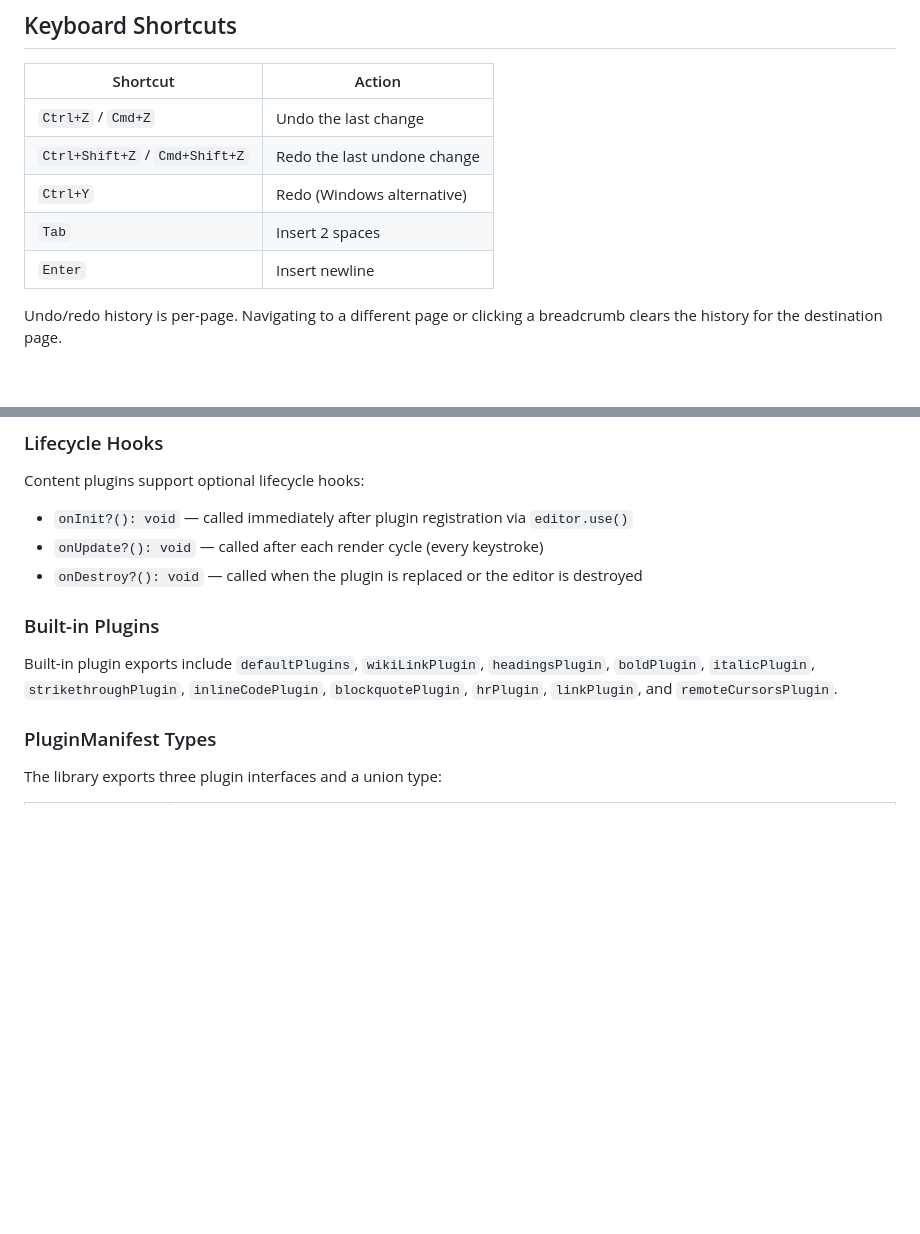
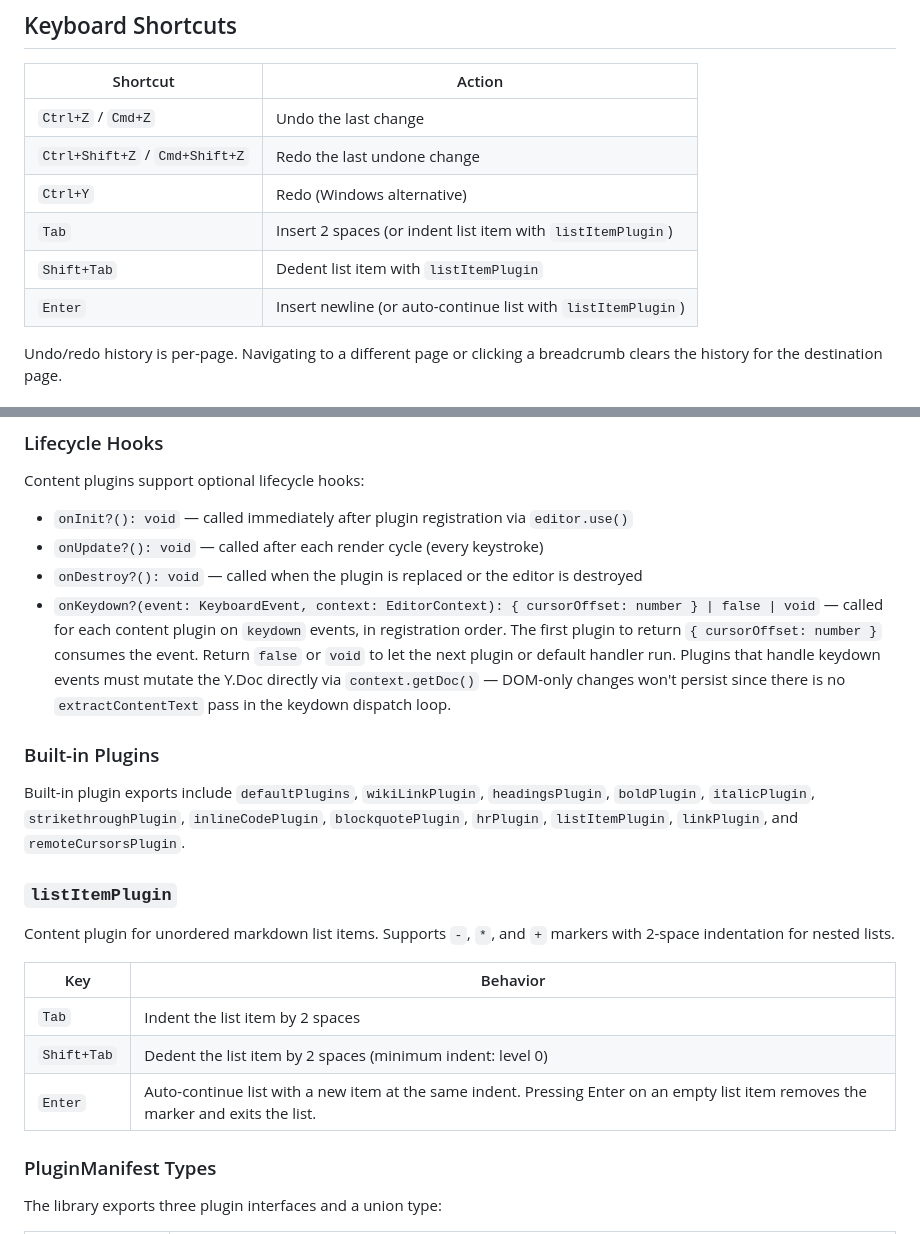
Before and after one commit to AlexMason/worldnotes, a Markdown page: docs/api.md, 2 parts joined by grey strips. GitHub-like rendering; blank space fills up the shorter version.

Commit message:
docs: document onKeydown hook, listItem plugin, and keyboard shortcuts

```diff
--- a/docs/api.md
+++ b/docs/api.md
@@ -82,8 +82,9 @@ editor.destroy()
 | `Ctrl+Z` / `Cmd+Z` | Undo the last change |
 | `Ctrl+Shift+Z` / `Cmd+Shift+Z` | Redo the last undone change |
 | `Ctrl+Y` | Redo (Windows alternative) |
-| `Tab` | Insert 2 spaces |
-| `Enter` | Insert newline |
+| `Tab` | Insert 2 spaces (or indent list item with `listItemPlugin`) |
+| `Shift+Tab` | Dedent list item with `listItemPlugin` |
+| `Enter` | Insert newline (or auto-continue list with `listItemPlugin`) |
 
 Undo/redo history is per-page. Navigating to a different page or clicking a breadcrumb clears the history for the destination page.
 
@@ -123,12 +124,24 @@ Content plugins support optional lifecycle hooks:
 - `onInit?(): void` — called immediately after plugin registration via `editor.use()`
 - `onUpdate?(): void` — called after each render cycle (every keystroke)
 - `onDestroy?(): void` — called when the plugin is replaced or the editor is destroyed
+- `onKeydown?(event: KeyboardEvent, context: EditorContext): { cursorOffset: number } | false | void` — called for each content plugin on `keydown` events, in registration order. The first plugin to return `{ cursorOffset: number }` consumes the event. Return `false` or `void` to let the next plugin or default handler run. Plugins that handle keydown events must mutate the Y.Doc directly via `context.getDoc()` — DOM-only changes won't persist since there is no `extractContentText` pass in the keydown dispatch loop.
 
 ### Built-in Plugins
 
 Built-in plugin exports include `defaultPlugins`, `wikiLinkPlugin`, `headingsPlugin`,
 `boldPlugin`, `italicPlugin`, `strikethroughPlugin`, `inlineCodePlugin`, `blockquotePlugin`,
-`hrPlugin`, `linkPlugin`, and `remoteCursorsPlugin`.
+`hrPlugin`, `listItemPlugin`, `linkPlugin`, and `remoteCursorsPlugin`.
+
+### `listItemPlugin`
+
+Content plugin for unordered markdown list items. Supports `-`, `*`, and `+` markers
+with 2-space indentation for nested lists.
+
+| Key | Behavior |
+|-----|----------|
+| `Tab` | Indent the list item by 2 spaces |
+| `Shift+Tab` | Dedent the list item by 2 spaces (minimum indent: level 0) |
+| `Enter` | Auto-continue list with a new item at the same indent. Pressing Enter on an empty list item removes the marker and exits the list. |
 
 ### PluginManifest Types
 
```
